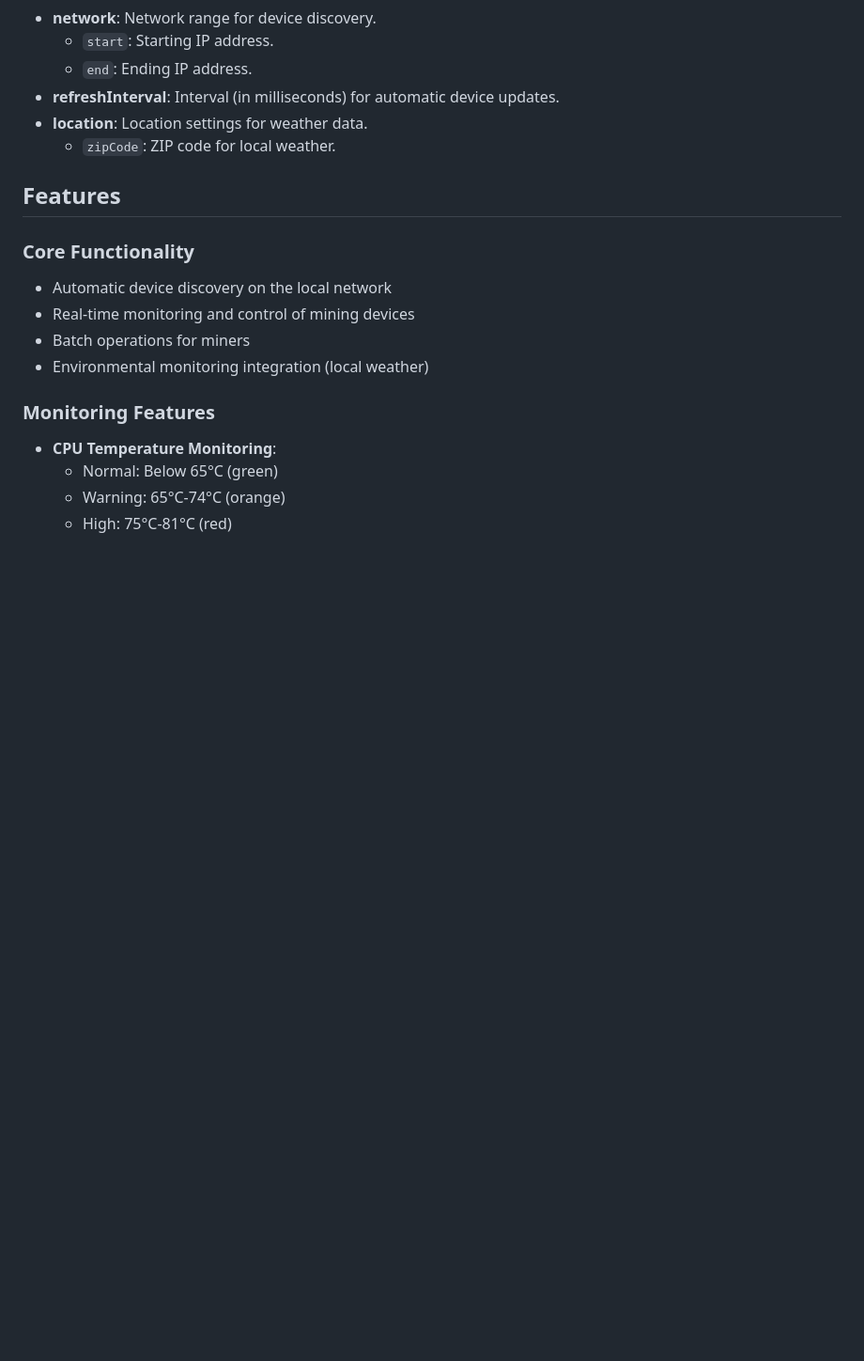
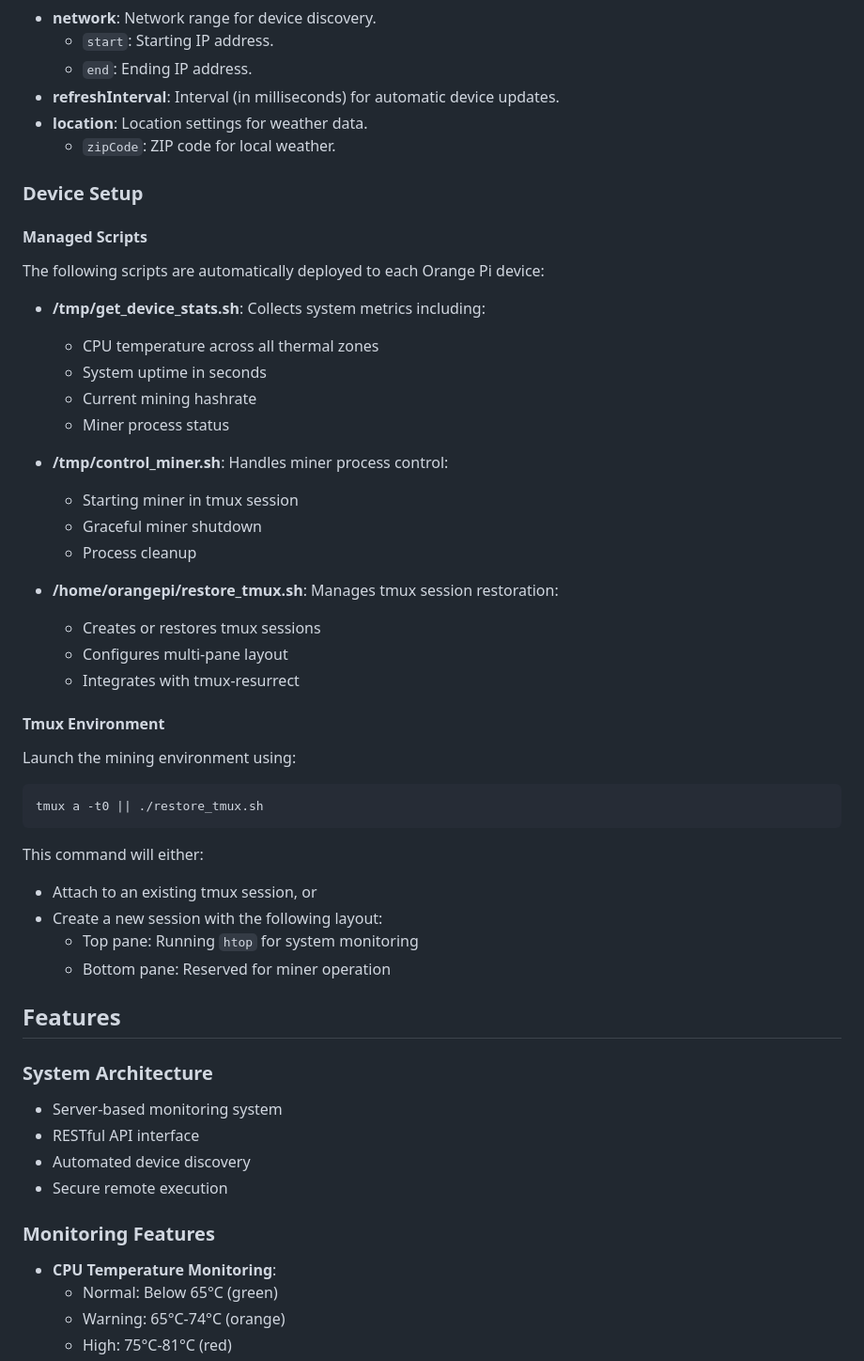
Before and after one commit to ComputerGenieCo/OrangePiManager, a Markdown page: README.md, the part around the change printed below. Shown: that part at 94% size. Drawn GitHub-style; blank space fills up the shorter version.

````diff
--- a/README.md
+++ b/README.md
@@ -87,13 +90,46 @@ The application uses a `config.json` file for configuration. Place this file in
 - **location**: Location settings for weather data.
   - `zipCode`: ZIP code for local weather.
 
+### Device Setup
+
+#### Managed Scripts
+The following scripts are automatically deployed to each Orange Pi device:
+
+- **/tmp/get_device_stats.sh**: Collects system metrics including:
+  - CPU temperature across all thermal zones
+  - System uptime in seconds
+  - Current mining hashrate
+  - Miner process status
+
+- **/tmp/control_miner.sh**: Handles miner process control:
+  - Starting miner in tmux session
+  - Graceful miner shutdown
+  - Process cleanup
+
+- **/home/orangepi/restore_tmux.sh**: Manages tmux session restoration:
+  - Creates or restores tmux sessions
+  - Configures multi-pane layout
+  - Integrates with tmux-resurrect
+
+#### Tmux Environment
+Launch the mining environment using:
+```bash
+tmux a -t0 || ./restore_tmux.sh
+```
+
+This command will either:
+- Attach to an existing tmux session, or
+- Create a new session with the following layout:
+  - Top pane: Running `htop` for system monitoring
+  - Bottom pane: Reserved for miner operation
+
 ## Features
 
-### Core Functionality
-- Automatic device discovery on the local network
-- Real-time monitoring and control of mining devices
-- Batch operations for miners
-- Environmental monitoring integration (local weather)
+### System Architecture
+- Server-based monitoring system
+- RESTful API interface
+- Automated device discovery
+- Secure remote execution
 
 ### Monitoring Features
 - **CPU Temperature Monitoring**:
````
Also changed, not shown: other parts of README.md (+20 -17 lines).
